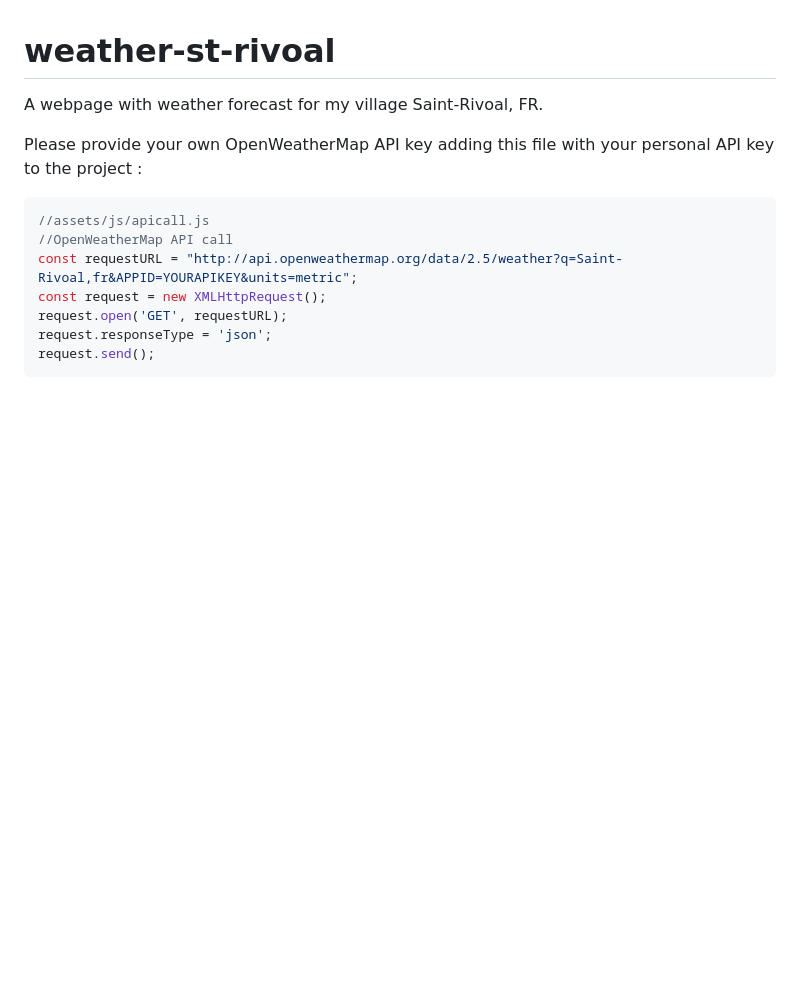
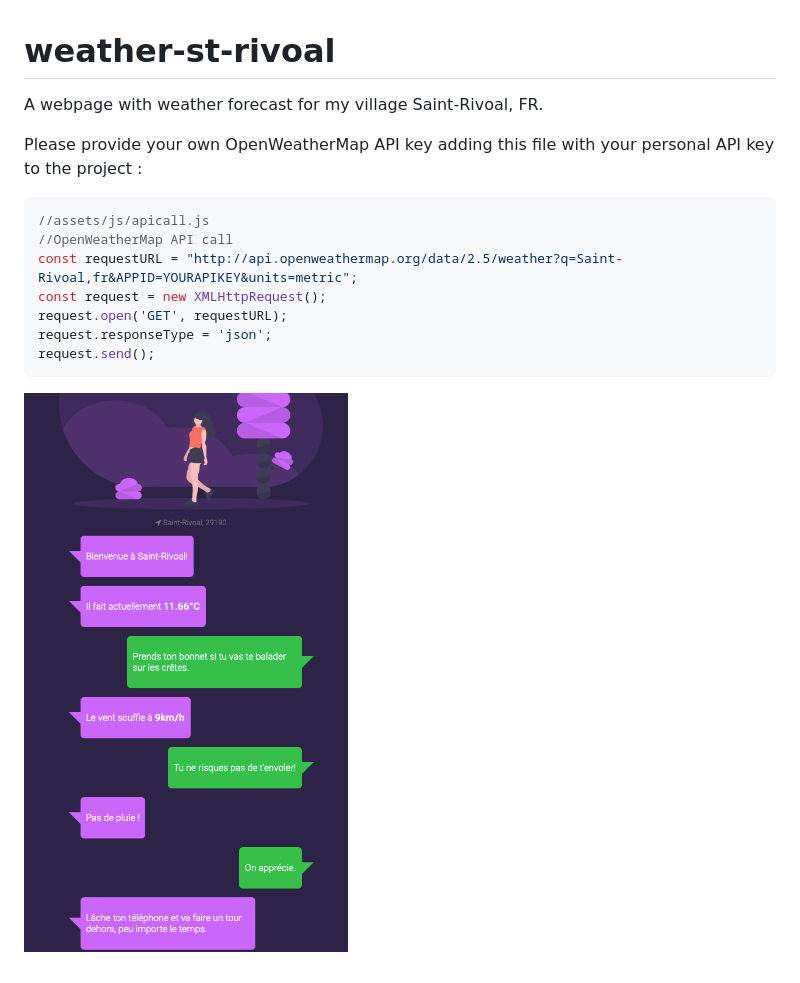
Before and after one commit to myrdn/weather-st-rivoal, a Markdown page: README.md, the part around the change. Rendered like a GitHub page; pictures changed too: screenshot.png (added); blank space fills up the shorter version.

Commit message:
Add screenshot to README

````diff
--- a/README.md
+++ b/README.md
@@ -13,3 +13,5 @@ request.open('GET', requestURL);
 request.responseType = 'json';
 request.send();
 ```
+
+![alt text](screenshot.png)
````
